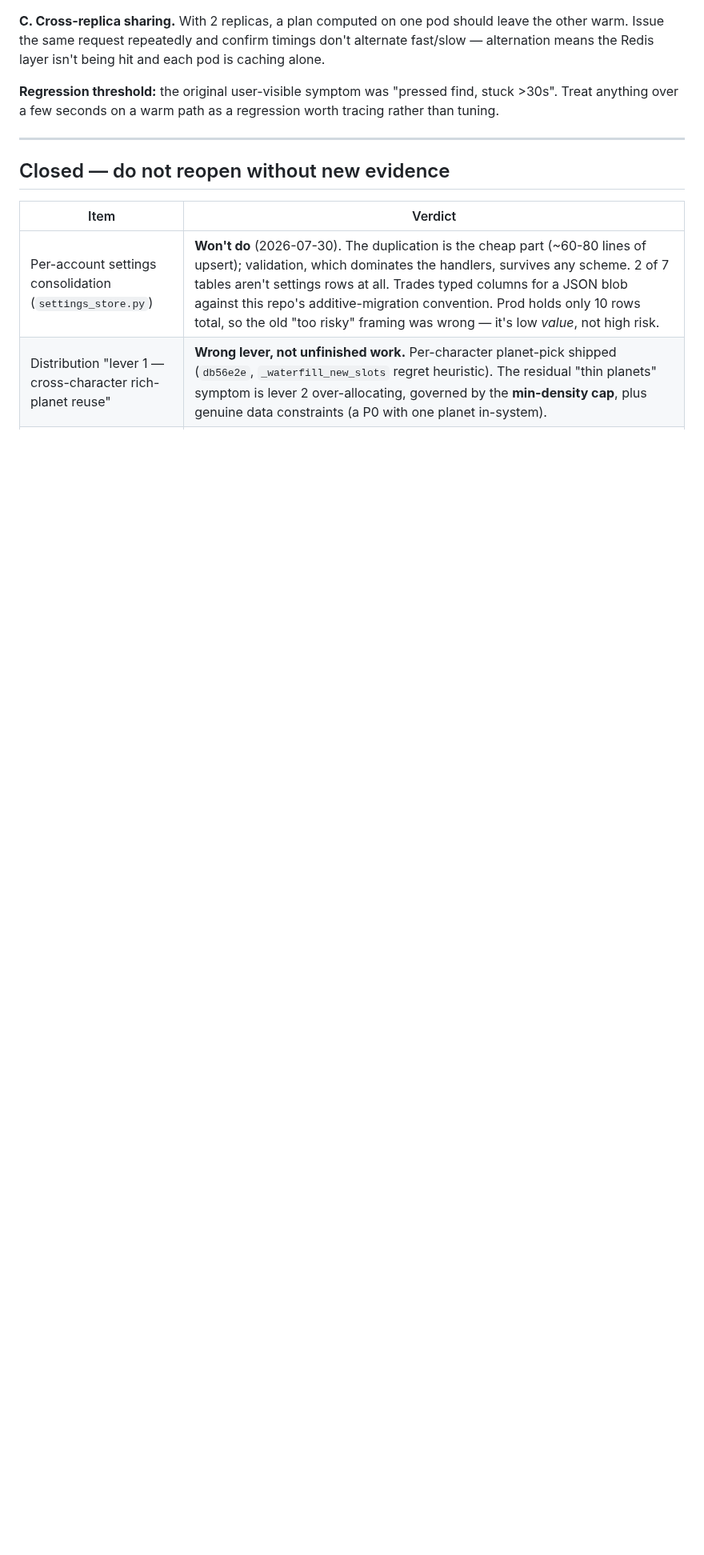
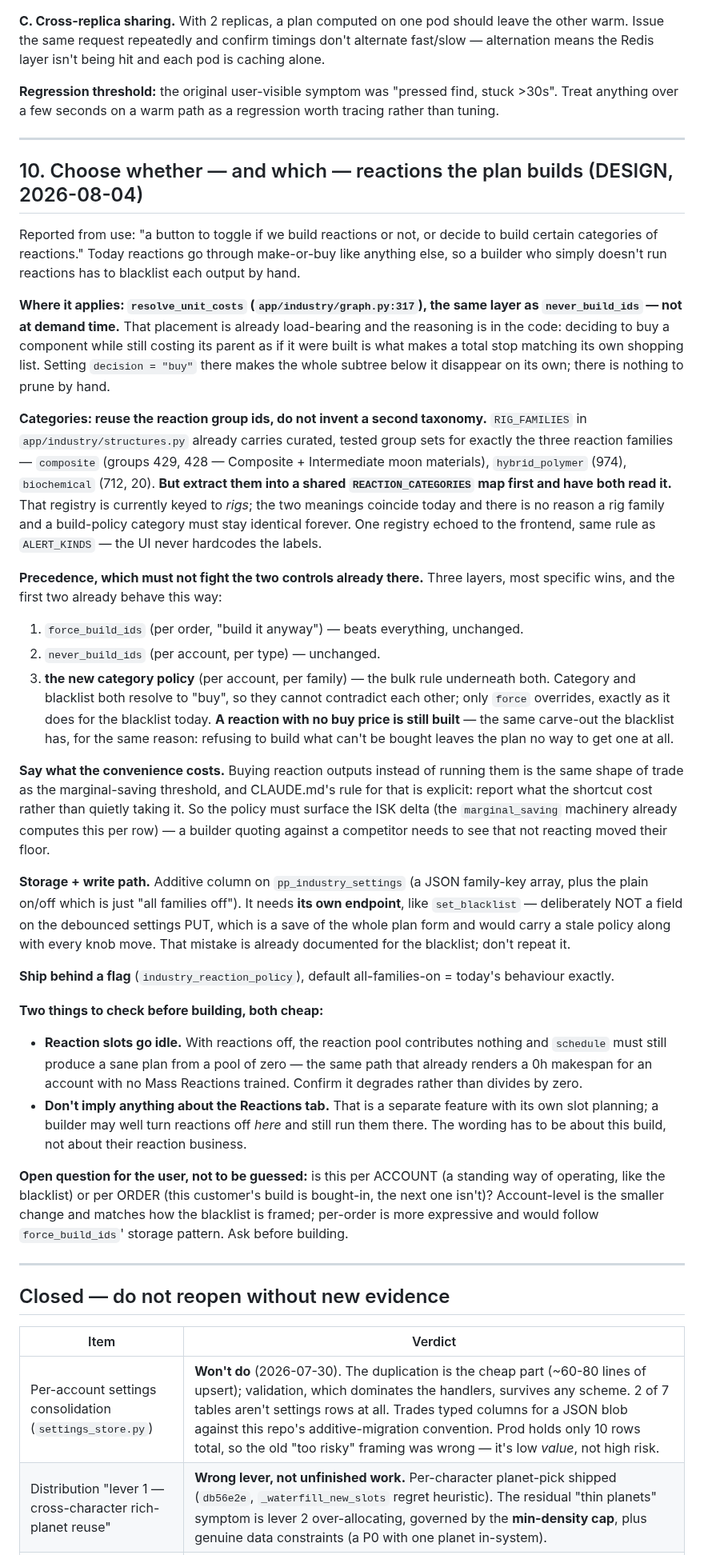
Before and after one commit to fredrik84/eve-pi-planner, a Markdown page: TODO.md, the part around the change. Shown at 80% size. Drawn GitHub-style; blank space fills up the shorter version.

Commit message:
docs: plan for choosing whether and which reactions a build makes, so a builder who buys them in stops blacklisting each output by hand
Co-Authored-By: Claude Opus 5 <noreply@anthropic.com>

```diff
--- a/TODO.md
+++ b/TODO.md
@@ -461,6 +461,68 @@ anything over a few seconds on a warm path as a regression worth tracing rather
 
 ---
 
+## 10. Choose whether — and which — reactions the plan builds (DESIGN, 2026-08-04)
+
+Reported from use: "a button to toggle if we build reactions or not, or decide to build certain
+categories of reactions." Today reactions go through make-or-buy like anything else, so a builder
+who simply doesn't run reactions has to blacklist each output by hand.
+
+**Where it applies: `resolve_unit_costs` (`app/industry/graph.py:317`), the same layer as
+`never_build_ids` — not at demand time.** That placement is already load-bearing and the reasoning
+is in the code: deciding to buy a component while still costing its parent as if it were built is
+what makes a total stop matching its own shopping list. Setting `decision = "buy"` there makes the
+whole subtree below it disappear on its own; there is nothing to prune by hand.
+
+**Categories: reuse the reaction group ids, do not invent a second taxonomy.** `RIG_FAMILIES` in
+`app/industry/structures.py` already carries curated, tested group sets for exactly the three
+reaction families — `composite` (groups 429, 428 — Composite + Intermediate moon materials),
+`hybrid_polymer` (974), `biochemical` (712, 20). **But extract them into a shared
+`REACTION_CATEGORIES` map first and have both read it.** That registry is currently keyed to
+*rigs*; the two meanings coincide today and there is no reason a rig family and a build-policy
+category must stay identical forever. One registry echoed to the frontend, same rule as
+`ALERT_KINDS` — the UI never hardcodes the labels.
+
+**Precedence, which must not fight the two controls already there.** Three layers, most specific
+wins, and the first two already behave this way:
+1. `force_build_ids` (per order, "build it anyway") — beats everything, unchanged.
+2. `never_build_ids` (per account, per type) — unchanged.
+3. **the new category policy** (per account, per family) — the bulk rule underneath both.
+Category and blacklist both resolve to "buy", so they cannot contradict each other; only `force`
+overrides, exactly as it does for the blacklist today. **A reaction with no buy price is still
+built** — the same carve-out the blacklist has, for the same reason: refusing to build what can't
+be bought leaves the plan no way to get one at all.
+
+**Say what the convenience costs.** Buying reaction outputs instead of running them is the same
+shape of trade as the marginal-saving threshold, and CLAUDE.md's rule for that is explicit: report
+what the shortcut cost rather than quietly taking it. So the policy must surface the ISK delta
+(the `marginal_saving` machinery already computes this per row) — a builder quoting against a
+competitor needs to see that not reacting moved their floor.
+
+**Storage + write path.** Additive column on `pp_industry_settings` (a JSON family-key array, plus
+the plain on/off which is just "all families off"). It needs **its own endpoint**, like
+`set_blacklist` — deliberately NOT a field on the debounced settings PUT, which is a save of the
+whole plan form and would carry a stale policy along with every knob move. That mistake is already
+documented for the blacklist; don't repeat it.
+
+**Ship behind a flag** (`industry_reaction_policy`), default all-families-on = today's behaviour
+exactly.
+
+**Two things to check before building, both cheap:**
+- **Reaction slots go idle.** With reactions off, the reaction pool contributes nothing and
+  `schedule` must still produce a sane plan from a pool of zero — the same path that already
+  renders a 0h makespan for an account with no Mass Reactions trained. Confirm it degrades rather
+  than divides by zero.
+- **Don't imply anything about the Reactions tab.** That is a separate feature with its own slot
+  planning; a builder may well turn reactions off *here* and still run them there. The wording has
+  to be about this build, not about their reaction business.
+
+**Open question for the user, not to be guessed:** is this per ACCOUNT (a standing way of
+operating, like the blacklist) or per ORDER (this customer's build is bought-in, the next one
+isn't)? Account-level is the smaller change and matches how the blacklist is framed; per-order is
+more expressive and would follow `force_build_ids`' storage pattern. Ask before building.
+
+---
+
 ## Closed — do not reopen without new evidence
 
 | Item | Verdict |
```
